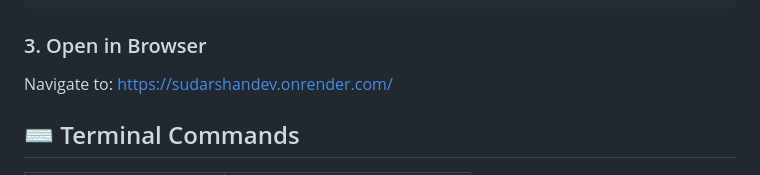
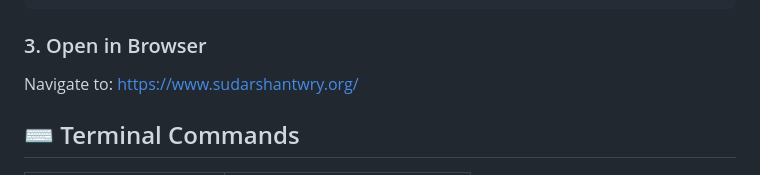
Before and after one commit to ttsudarshan/Sudarshan, a Markdown page: README.md, the part around the change. Drawn GitHub-style.

```diff
--- a/README.md
+++ b/README.md
@@ -25,8 +25,7 @@ win95-portfolio/
 
 ### 3. Open in Browser
 
-Navigate to: https://sudarshandev.onrender.com/
-
+Navigate to: https://www.sudarshantwry.org/
 ## ⌨️ Terminal Commands
 
 | Command | Description |
```
